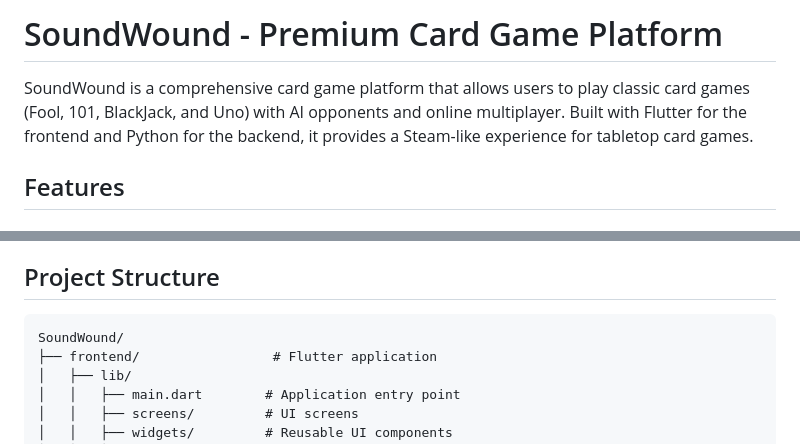
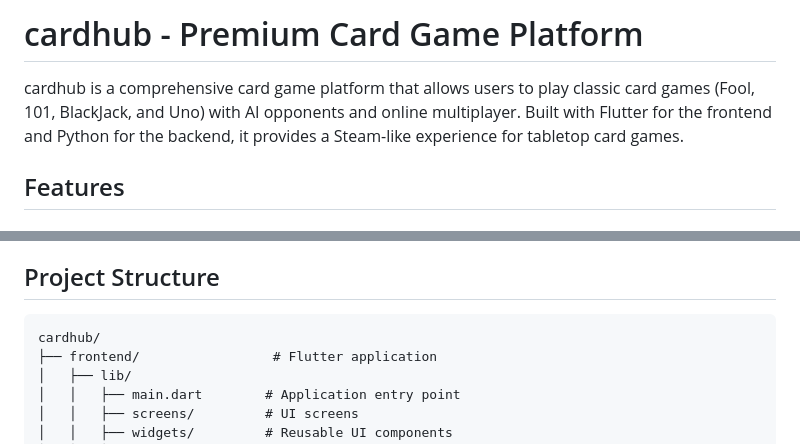
Before and after one commit to v-like-engine/cardhub, a Markdown page: README.md, 2 parts joined by grey strips. Rendered like a GitHub page.

Commit message:
Adjust project name

````diff
--- a/README.md
+++ b/README.md
@@ -1,6 +1,6 @@
-# SoundWound - Premium Card Game Platform
+# cardhub - Premium Card Game Platform
 
-SoundWound is a comprehensive card game platform that allows users to play classic card games (Fool, 101, BlackJack, and Uno) with AI opponents and online multiplayer. Built with Flutter for the frontend and Python for the backend, it provides a Steam-like experience for tabletop card games.
+cardhub is a comprehensive card game platform that allows users to play classic card games (Fool, 101, BlackJack, and Uno) with AI opponents and online multiplayer. Built with Flutter for the frontend and Python for the backend, it provides a Steam-like experience for tabletop card games.
 
 ## Features
 
@@ -53,7 +53,7 @@ SoundWound is a comprehensive card game platform that allows users to play class
 ## Project Structure
 
 ```
-SoundWound/
+cardhub/
 ├── frontend/                 # Flutter application
 │   ├── lib/
 │   │   ├── main.dart        # Application entry point
````
